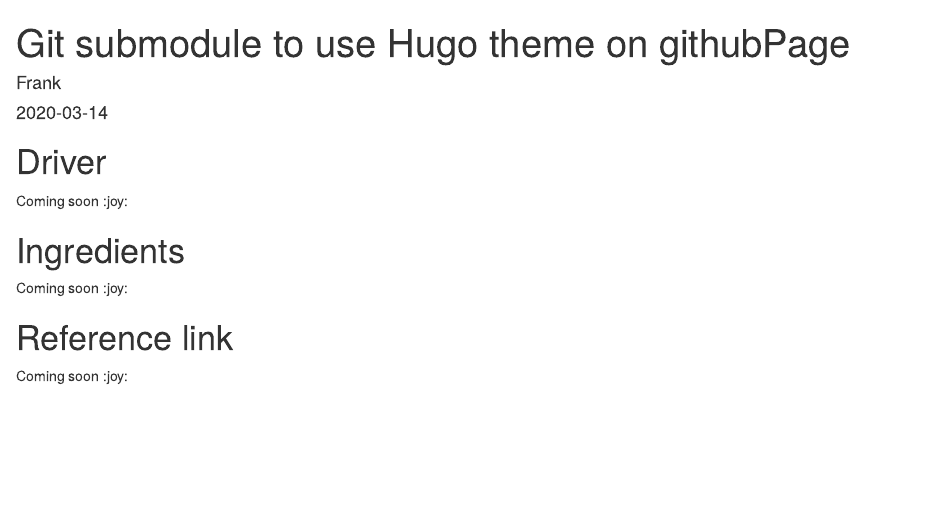
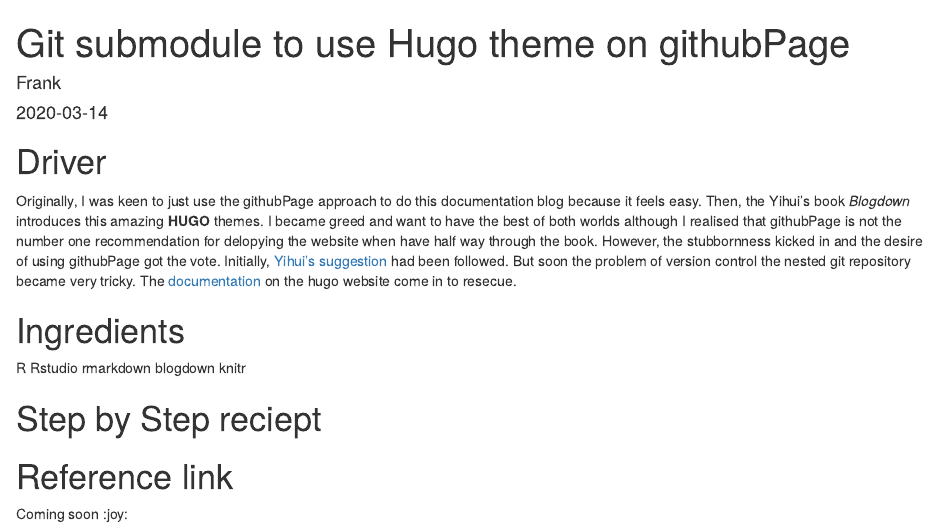
Before and after one commit to frank0434/Learning-Sharing, an R Markdown document (content/post/2020-03-14-git-submodule-to-have-the-best-from-both-githubpage-and-hugo-theme.Rmd): the page in a window 1100 px wide, from its top. Rendered offline with R 4.5, knitr and Pandoc, with nearby package versions; drawn as R Markdown's standard HTML page in place of the format the file asks for.

Commit message:
updateing site Thu Mar 19 23:40:46     2020

```diff
--- a/content/post/2020-03-14-git-submodule-to-have-the-best-from-both-githubpage-and-hugo-theme.Rmd
+++ b/content/post/2020-03-14-git-submodule-to-have-the-best-from-both-githubpage-and-hugo-theme.Rmd
@@ -17,14 +17,21 @@
 
 # Driver
 
-Coming soon
-:joy:
+Originally, I was keen to just use the githubPage approach to do this documentation blog because it feels easy. Then, the Yihui's book _Blogdown_ introduces this amazing **HUGO** themes. I became greed and want to have the best of both worlds although I realised that githubPage is not the number one recommendation for delopying the website when have half way through the book. However, the stubbornness kicked in and the desire of using githubPage got the vote. Initially, [Yihui's suggestion](https://bookdown.org/yihui/blogdown/github-pages.html) had been followed. But soon the problem of version control the nested git repository became very tricky. The [documentation](https://gohugo.io/hosting-and-deployment/hosting-on-github/) on the hugo website come in to resecue.
+
 
 # Ingredients
 
-Coming soon
-:joy:
+R
+Rstudio
+rmarkdown
+blogdown
+knitr
 
+
+
+
+# Step by Step reciept
 # Reference link
 
 
```
Also changed, not shown: content/post/2020-03-19-holdingdock.Rmd (added, +18 -0 lines), content/post/2020-03-14-git-submodule-to-have-the-best-from-both-githubpage-and-hugo-theme.html, content/post/2020-03-19-holdingdock.html (added).
